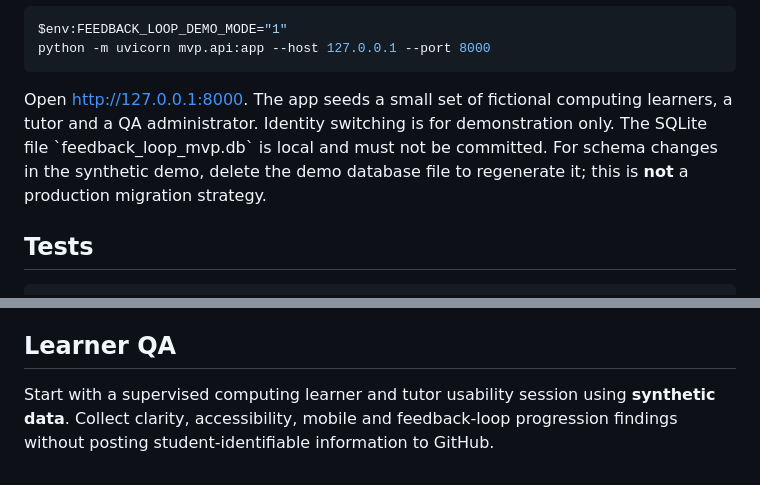
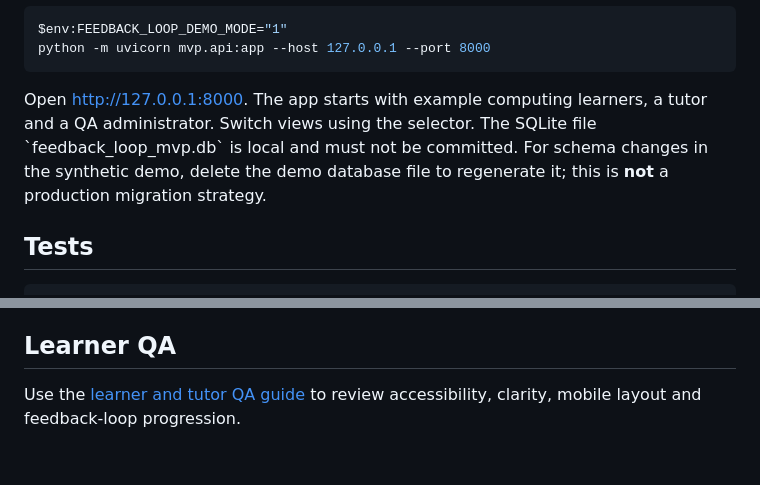
Before and after one commit to DSkilton/feedback_loop, a Markdown page: mvp/README.md, 2 parts joined by grey strips. GitHub-like rendering.

```diff
--- a/mvp/README.md
+++ b/mvp/README.md
@@ -35,7 +35,7 @@ $env:FEEDBACK_LOOP_DEMO_MODE="1"
 python -m uvicorn mvp.api:app --host 127.0.0.1 --port 8000
 ~~~
 
-Open <http://127.0.0.1:8000>. The app seeds a small set of fictional computing learners, a tutor and a QA administrator. Identity switching is for demonstration only. The SQLite file \`feedback_loop_mvp.db\` is local and must not be committed. For schema changes in the synthetic demo, delete the demo database file to regenerate it; this is **not** a production migration strategy.
+Open <http://127.0.0.1:8000>. The app starts with example computing learners, a tutor and a QA administrator. Switch views using the selector. The SQLite file \`feedback_loop_mvp.db\` is local and must not be committed. For schema changes in the synthetic demo, delete the demo database file to regenerate it; this is **not** a production migration strategy.
 
 ## Tests
 
@@ -76,4 +76,4 @@ Live College authentication and a verified roster (although an **optional Entra
 
 ## Learner QA
 
-Start with a supervised computing learner and tutor usability session using **synthetic data**. Collect clarity, accessibility, mobile and feedback-loop progression findings without posting student-identifiable information to GitHub.
+Use the [learner and tutor QA guide](docs/qa-pilot.md) to review accessibility, clarity, mobile layout and feedback-loop progression.
```
Also changed, not shown: other parts of mvp/README.md (+4 -4 lines).
